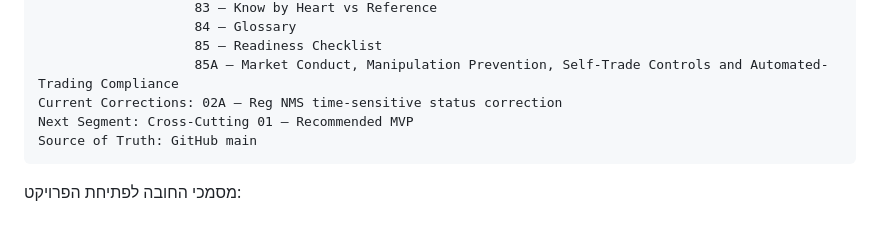
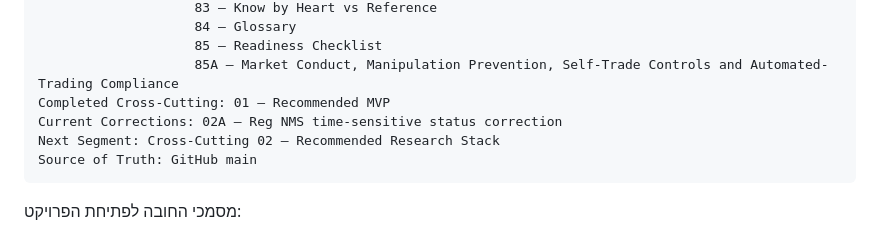
Before and after one commit to LirazShay/algo-course, a Markdown page: recommendations/00-INDEX.md, the part around one of its changes. Drawn GitHub-style.

Commit message:
Advance Recommendation Playbook to Recommended Research Stack

````diff
--- a/recommendations/00-INDEX.md
+++ b/recommendations/00-INDEX.md
@@ -96,8 +96,9 @@ Completed Segments: 01 — Foundations / Personal Algo System
                     84 — Glossary
                     85 — Readiness Checklist
                     85A — Market Conduct, Manipulation Prevention, Self-Trade Controls and Automated-Trading Compliance
+Completed Cross-Cutting: 01 — Recommended MVP
 Current Corrections: 02A — Reg NMS time-sensitive status correction
-Next Segment: Cross-Cutting 01 — Recommended MVP
+Next Segment: Cross-Cutting 02 — Recommended Research Stack
 Source of Truth: GitHub main
 ```
 
````
Also changed, not shown: other parts of recommendations/00-INDEX.md (+2 -1 lines).
